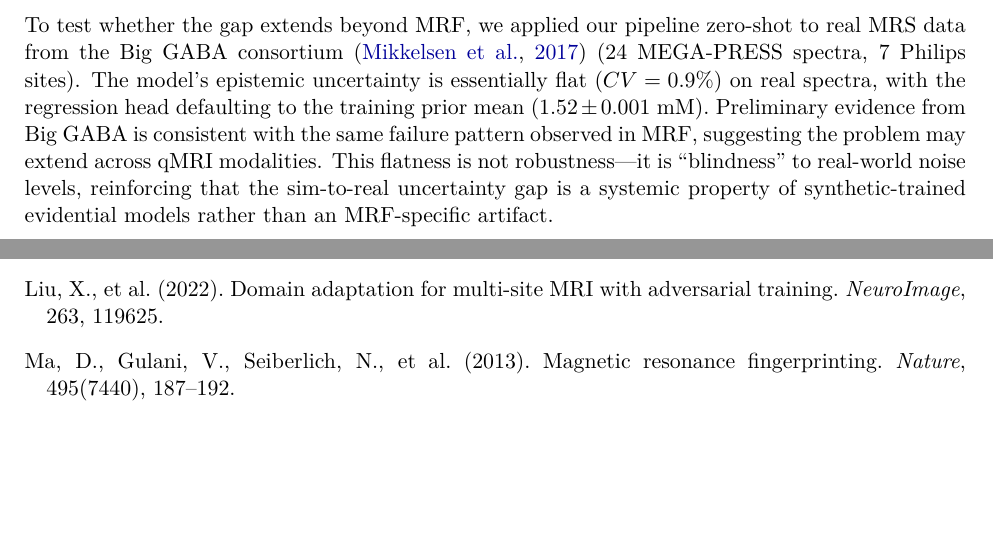
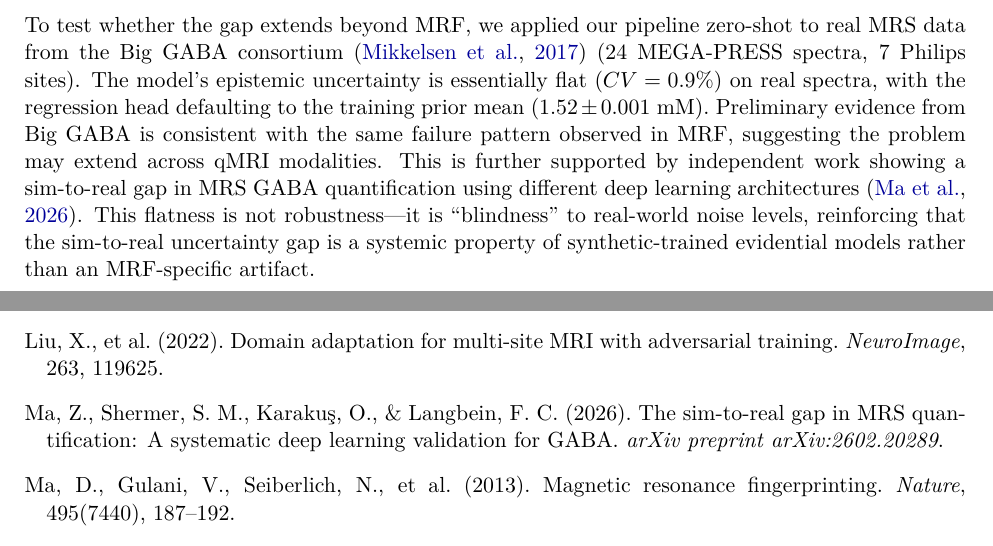
Before and after one commit to kspruthviraj/qMR-FailureBench, a LaTeX paper (paper/main.tex): two parts of pages 10 and 15 of 16, joined at a grey line, cut so that both start at the same text, the shorter picture padded with empty space. Compiled offline with pdfLaTeX.

Commit message:
Add Ma et al. 2026 citation for independent MRS sim-to-real gap validation

```diff
--- a/paper/main.tex
+++ b/paper/main.tex
@@ -314,7 +314,7 @@ In standard computer vision, out-of-distribution inputs cause different ensemble
 
 \subsection{Cross-Modality Validation: Big GABA}
 
-To test whether the gap extends beyond MRF, we applied our pipeline zero-shot to real MRS data from the Big GABA consortium~\citep{mikkelsen2017biggaba} (24 MEGA-PRESS spectra, 7 Philips sites). The model's epistemic uncertainty is essentially flat ($CV = 0.9\%$) on real spectra, with the regression head defaulting to the training prior mean ($1.52 \pm 0.001$~mM). Preliminary evidence from Big GABA is consistent with the same failure pattern observed in MRF, suggesting the problem may extend across qMRI modalities. This flatness is not robustness---it is ``blindness'' to real-world noise levels, reinforcing that the sim-to-real uncertainty gap is a systemic property of synthetic-trained evidential models rather than an MRF-specific artifact.
+To test whether the gap extends beyond MRF, we applied our pipeline zero-shot to real MRS data from the Big GABA consortium~\citep{mikkelsen2017biggaba} (24 MEGA-PRESS spectra, 7 Philips sites). The model's epistemic uncertainty is essentially flat ($CV = 0.9\%$) on real spectra, with the regression head defaulting to the training prior mean ($1.52 \pm 0.001$~mM). Preliminary evidence from Big GABA is consistent with the same failure pattern observed in MRF, suggesting the problem may extend across qMRI modalities. This is further supported by independent work showing a sim-to-real gap in MRS GABA quantification using different deep learning architectures~\citep{ma2026simtoreal}. This flatness is not robustness---it is ``blindness'' to real-world noise levels, reinforcing that the sim-to-real uncertainty gap is a systemic property of synthetic-trained evidential models rather than an MRF-specific artifact.
 
 \begin{figure}[H]
   \centering
@@ -388,6 +388,7 @@ The central lesson is simple: \emph{synthetic data may be sufficient to learn MR
 \bibitem[Kendall \& Gal(2017)]{kendall2017uncertainties} Kendall, A., \& Gal, Y. (2017). What uncertainties do we need in Bayesian deep learning for computer vision? \emph{Advances in Neural Information Processing Systems}, 30.
 \bibitem[Lakshminarayanan et~al.(2017)]{lakshminarayanan2017ensembles} Lakshminarayanan, B., Pritzel, A., \& Blundell, C. (2017). Simple and scalable predictive uncertainty estimation using deep ensembles. \emph{Advances in Neural Information Processing Systems}, 30.
 \bibitem[Liu et~al.(2022)]{domain2022} Liu, X., et~al. (2022). Domain adaptation for multi-site MRI with adversarial training. \emph{NeuroImage}, 263, 119625.
+\bibitem[Ma et~al.(2026)]{ma2026simtoreal} Ma, Z., Shermer, S.~M., Karaku\c{s}, O., \& Langbein, F.~C. (2026). The sim-to-real gap in MRS quantification: A systematic deep learning validation for GABA. \emph{arXiv preprint arXiv:2602.20289}.
 \bibitem[Ma et~al.(2013)]{ma2013mrf} Ma, D., Gulani, V., Seiberlich, N., et~al. (2013). Magnetic resonance fingerprinting. \emph{Nature}, 495(7440), 187--192.
 \bibitem[Mikkelsen et~al.(2017)]{mikkelsen2017biggaba} Mikkelsen, M., Barker, P.~B., Bhattacharyya, P.~K., et~al. (2017). Big GABA: Edited MR spectroscopy at 24 research sites. \emph{NeuroImage}, 159, 32--45.
 \bibitem[Niculescu-Mizil \& Caruana(2006)]{niculescu2006isotonic} Niculescu-Mizil, A., \& Caruana, R. (2006). Predicting good probabilities with supervised learning. \emph{International Conference on Machine Learning}.
```
Also changed, not shown: paper/main.pdf.
